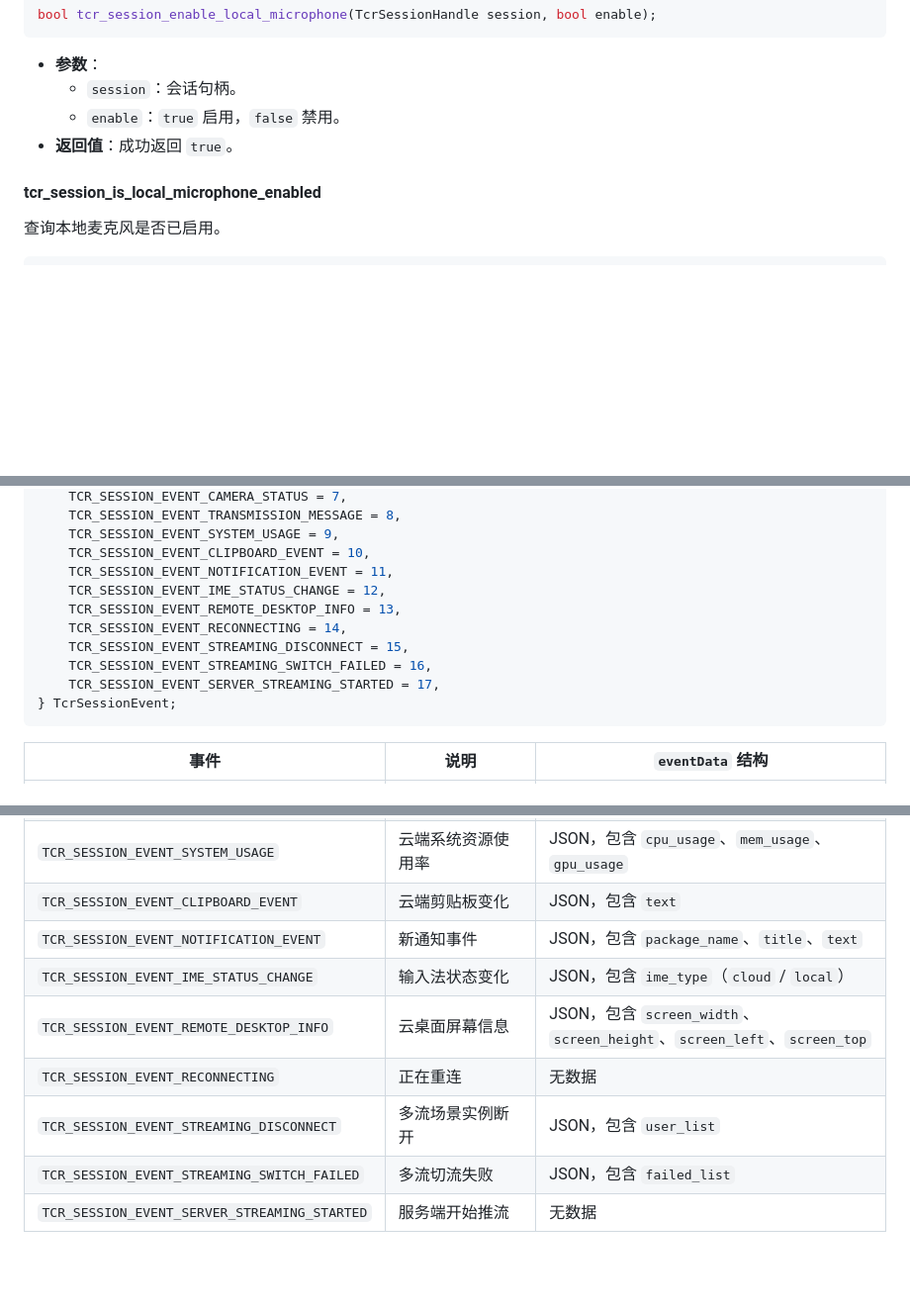
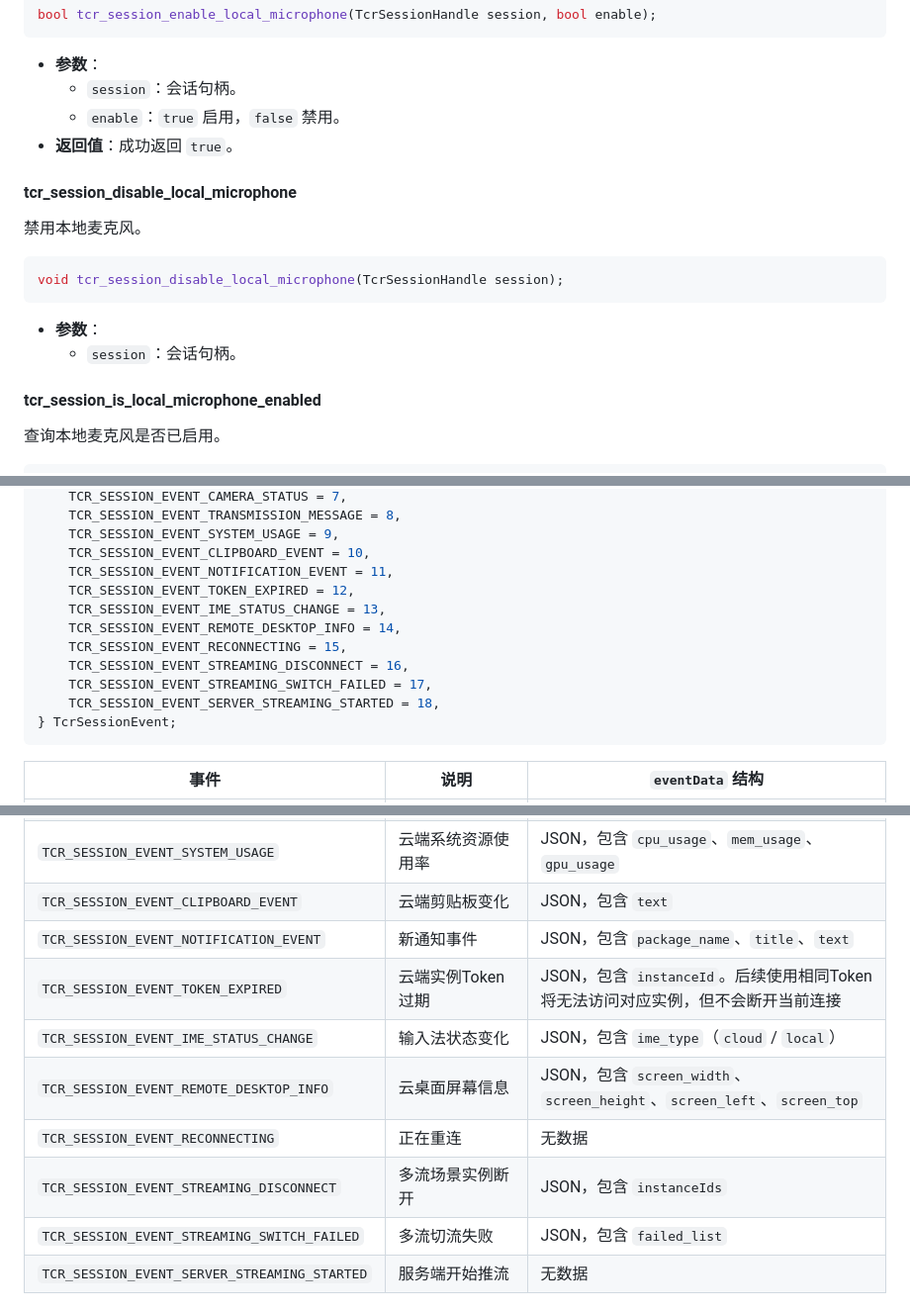
Before and after one commit to tencentyun/cloudgame-windows-sdk, a Markdown page: Docs/API_Reference.md, 3 parts joined by grey strips. Shown at 99% size. Drawn GitHub-style; blank space fills up the shorter version.

Commit message:
docs: 更新 API_Reference.md，新增 TOKEN_EXPIRED 事件描述、修复枚举编号、补全麦克风接口
- 新增 TCR_SESSION_EVENT_TOKEN_EXPIRED 事件枚举值和说明
- 修复 IME_STATUS_CHANGE 及之后事件的枚举编号（+1）
- 概览表和详细说明中增加 tcr_session_disable_local_microphone
- 修正 STREAMING_DISCONNECT 事件数据字段名（user_list → instanceIds）

````diff
--- a/Docs/API_Reference.md
+++ b/Docs/API_Reference.md
@@ -1023,6 +1024,17 @@ bool tcr_session_enable_local_microphone(TcrSessionHandle session, bool enable);
   - `enable`：`true` 启用，`false` 禁用。
 - **返回值**：成功返回 `true`。
 
+#### tcr_session_disable_local_microphone
+
+禁用本地麦克风。
+
+```cpp
+void tcr_session_disable_local_microphone(TcrSessionHandle session);
+```
+
+- **参数**：
+  - `session`：会话句柄。
+
 #### tcr_session_is_local_microphone_enabled
 
 查询本地麦克风是否已启用。
@@ -1757,12 +1769,13 @@ typedef enum {
     TCR_SESSION_EVENT_SYSTEM_USAGE = 9,
     TCR_SESSION_EVENT_CLIPBOARD_EVENT = 10,
     TCR_SESSION_EVENT_NOTIFICATION_EVENT = 11,
-    TCR_SESSION_EVENT_IME_STATUS_CHANGE = 12,
-    TCR_SESSION_EVENT_REMOTE_DESKTOP_INFO = 13,
-    TCR_SESSION_EVENT_RECONNECTING = 14,
-    TCR_SESSION_EVENT_STREAMING_DISCONNECT = 15,
-    TCR_SESSION_EVENT_STREAMING_SWITCH_FAILED = 16,
-    TCR_SESSION_EVENT_SERVER_STREAMING_STARTED = 17,
+    TCR_SESSION_EVENT_TOKEN_EXPIRED = 12,
+    TCR_SESSION_EVENT_IME_STATUS_CHANGE = 13,
+    TCR_SESSION_EVENT_REMOTE_DESKTOP_INFO = 14,
+    TCR_SESSION_EVENT_RECONNECTING = 15,
+    TCR_SESSION_EVENT_STREAMING_DISCONNECT = 16,
+    TCR_SESSION_EVENT_STREAMING_SWITCH_FAILED = 17,
+    TCR_SESSION_EVENT_SERVER_STREAMING_STARTED = 18,
 } TcrSessionEvent;
 ```
 
@@ -1781,10 +1794,11 @@ typedef enum {
 | `TCR_SESSION_EVENT_SYSTEM_USAGE` | 云端系统资源使用率 | JSON，包含 `cpu_usage`、`mem_usage`、`gpu_usage` |
 | `TCR_SESSION_EVENT_CLIPBOARD_EVENT` | 云端剪贴板变化 | JSON，包含 `text` |
 | `TCR_SESSION_EVENT_NOTIFICATION_EVENT` | 新通知事件 | JSON，包含 `package_name`、`title`、`text` |
+| `TCR_SESSION_EVENT_TOKEN_EXPIRED` | 云端实例Token过期 | JSON，包含 `instanceId`。后续使用相同Token将无法访问对应实例，但不会断开当前连接 |
 | `TCR_SESSION_EVENT_IME_STATUS_CHANGE` | 输入法状态变化 | JSON，包含 `ime_type`（`cloud` / `local`） |
 | `TCR_SESSION_EVENT_REMOTE_DESKTOP_INFO` | 云桌面屏幕信息 | JSON，包含 `screen_width`、`screen_height`、`screen_left`、`screen_top` |
 | `TCR_SESSION_EVENT_RECONNECTING` | 正在重连 | 无数据 |
-| `TCR_SESSION_EVENT_STREAMING_DISCONNECT` | 多流场景实例断开 | JSON，包含 `user_list` |
+| `TCR_SESSION_EVENT_STREAMING_DISCONNECT` | 多流场景实例断开 | JSON，包含 `instanceIds` |
 | `TCR_SESSION_EVENT_STREAMING_SWITCH_FAILED` | 多流切流失败 | JSON，包含 `failed_list` |
 | `TCR_SESSION_EVENT_SERVER_STREAMING_STARTED` | 服务端开始推流 | 无数据 |
 
````
Also changed, not shown: other parts of Docs/API_Reference.md (+1 -0 lines).
